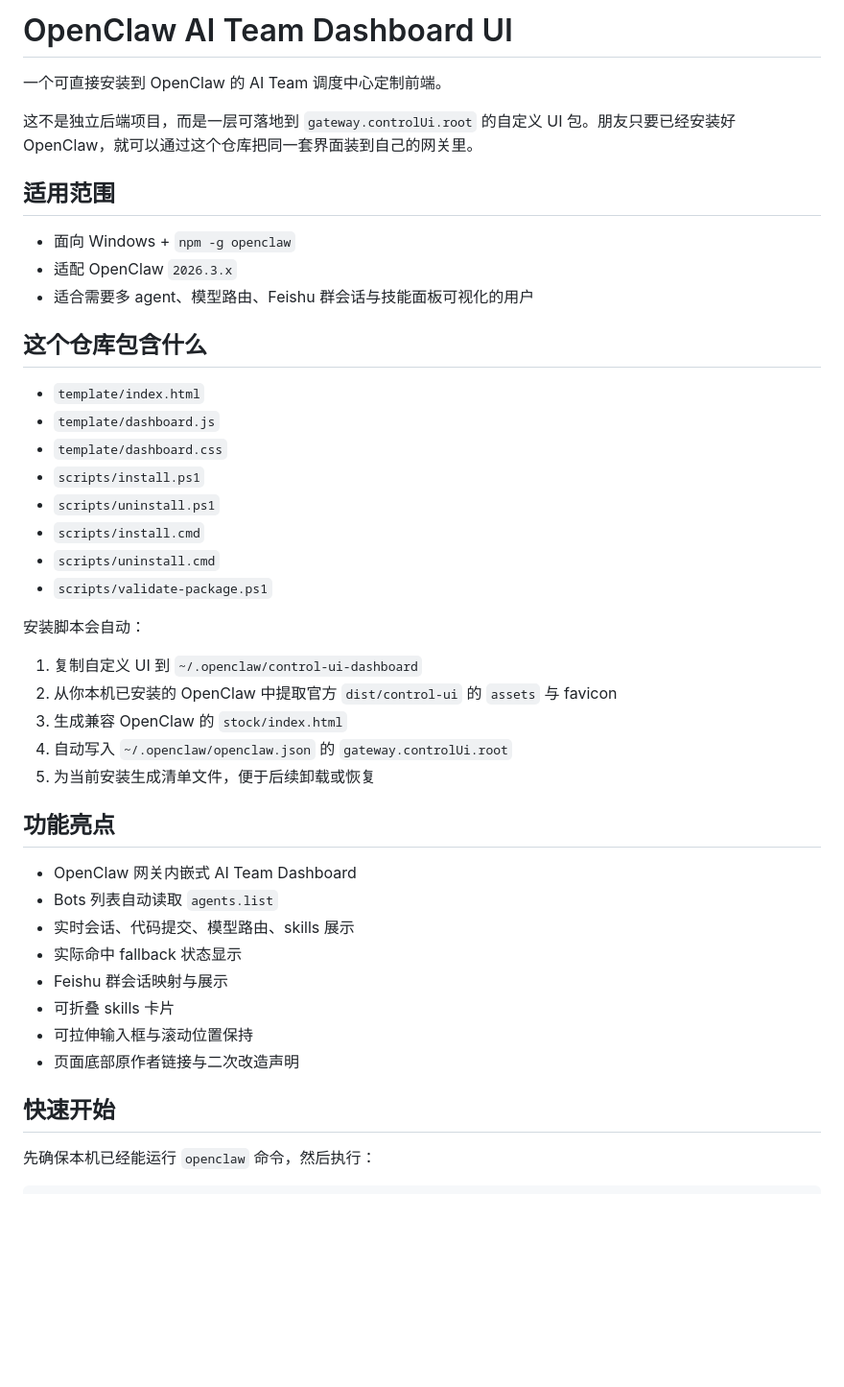
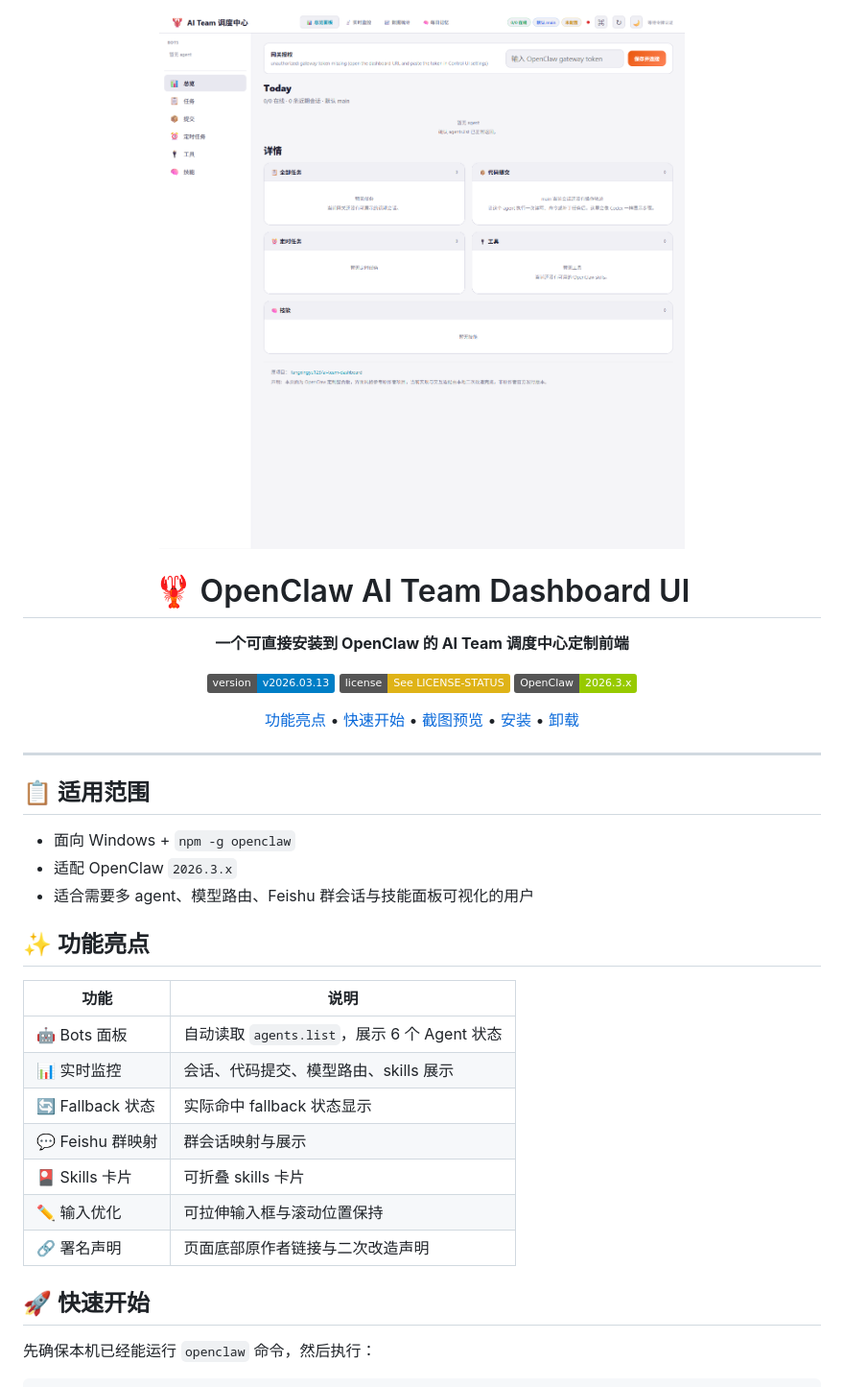
Before and after one commit to davechang1774-afk/openclaw-ai-team-dashboard-ui, a Markdown page: README.md, the part around the change printed below. Shown: that part at 96% size. Drawn GitHub-style; pictures changed too: assets/dashboard-screenshot.png (added); badges without logos; blank space fills up the shorter version.

Commit message:
docs: 添加README截图和优化文档结构
- 新增 assets/dashboard-screenshot.png 截图
- 重写 README.md，添加居中Banner、徽章、表格格式
- 优化功能亮点展示
- 添加截图预览章节

```diff
--- a/README.md
+++ b/README.md
@@ -1,45 +1,54 @@
-# OpenClaw AI Team Dashboard UI
+<p align="center">
+  <img src="assets/dashboard-screenshot.png" alt="OpenClaw AI Team Dashboard" width="100%">
+</p>
 
-一个可直接安装到 OpenClaw 的 AI Team 调度中心定制前端。
+<h1 align="center">🦞 OpenClaw AI Team Dashboard UI</h1>
 
-这不是独立后端项目，而是一层可落地到 `gateway.controlUi.root` 的自定义 UI 包。朋友只要已经安装好 OpenClaw，就可以通过这个仓库把同一套界面装到自己的网关里。
+<p align="center">
+  <strong>一个可直接安装到 OpenClaw 的 AI Team 调度中心定制前端</strong>
+</p>
 
-## 适用范围
+<p align="center">
+  <a href="https://github.com/davechang1774-afk/openclaw-ai-team-dashboard-ui/releases/tag/v2026.03.13">
+    <img src="https://img.shields.io/badge/version-v2026.03.13-blue.svg" alt="Version">
+  </a>
+  <a href="https://github.com/davechang1774-afk/openclaw-ai-team-dashboard-ui/blob/main/LICENSE-STATUS.md">
+    <img src="https://img.shields.io/badge/license-See%20LICENSE--STATUS-yellow.svg" alt="License">
+  </a>
+  <a href="https://www.npmjs.com/package/openclaw">
+    <img src="https://img.shields.io/badge/OpenClaw-2026.3.x-green.svg" alt="OpenClaw">
+  </a>
+</p>
+
+<p align="center">
+  <a href="#-功能亮点">功能亮点</a> •
+  <a href="#-快速开始">快速开始</a> •
+  <a href="#-截图预览">截图预览</a> •
+  <a href="#-安装">安装</a> •
+  <a href="#-卸载">卸载</a>
+</p>
+
+---
+
+## 📋 适用范围
 
 - 面向 Windows + `npm -g openclaw`
 - 适配 OpenClaw `2026.3.x`
 - 适合需要多 agent、模型路由、Feishu 群会话与技能面板可视化的用户
 
-## 这个仓库包含什么
+## ✨ 功能亮点
 
-- `template/index.html`
-- `template/dashboard.js`
-- `template/dashboard.css`
-- `scripts/install.ps1`
-- `scripts/uninstall.ps1`
-- `scripts/install.cmd`
-- `scripts/uninstall.cmd`
-- `scripts/validate-package.ps1`
+| 功能 | 说明 |
+|------|------|
+| 🤖 Bots 面板 | 自动读取 `agents.list`，展示 6 个 Agent 状态 |
+| 📊 实时监控 | 会话、代码提交、模型路由、skills 展示 |
+| 🔄 Fallback 状态 | 实际命中 fallback 状态显示 |
+| 💬 Feishu 群映射 | 群会话映射与展示 |
+| 🎴 Skills 卡片 | 可折叠 skills 卡片 |
+| ✏️ 输入优化 | 可拉伸输入框与滚动位置保持 |
+| 🔗 署名声明 | 页面底部原作者链接与二次改造声明 |
 
-安装脚本会自动：
-1. 复制自定义 UI 到 `~/.openclaw/control-ui-dashboard`
-2. 从你本机已安装的 OpenClaw 中提取官方 `dist/control-ui` 的 `assets` 与 favicon
-3. 生成兼容 OpenClaw 的 `stock/index.html`
-4. 自动写入 `~/.openclaw/openclaw.json` 的 `gateway.controlUi.root`
-5. 为当前安装生成清单文件，便于后续卸载或恢复
-
-## 功能亮点
-
-- OpenClaw 网关内嵌式 AI Team Dashboard
-- Bots 列表自动读取 `agents.list`
-- 实时会话、代码提交、模型路由、skills 展示
-- 实际命中 fallback 状态显示
-- Feishu 群会话映射与展示
-- 可折叠 skills 卡片
-- 可拉伸输入框与滚动位置保持
-- 页面底部原作者链接与二次改造声明
-
-## 快速开始
+## 🚀 快速开始
 
 先确保本机已经能运行 `openclaw` 命令，然后执行：
 
```
Also changed, not shown: other parts of README.md (+42 -18 lines).
